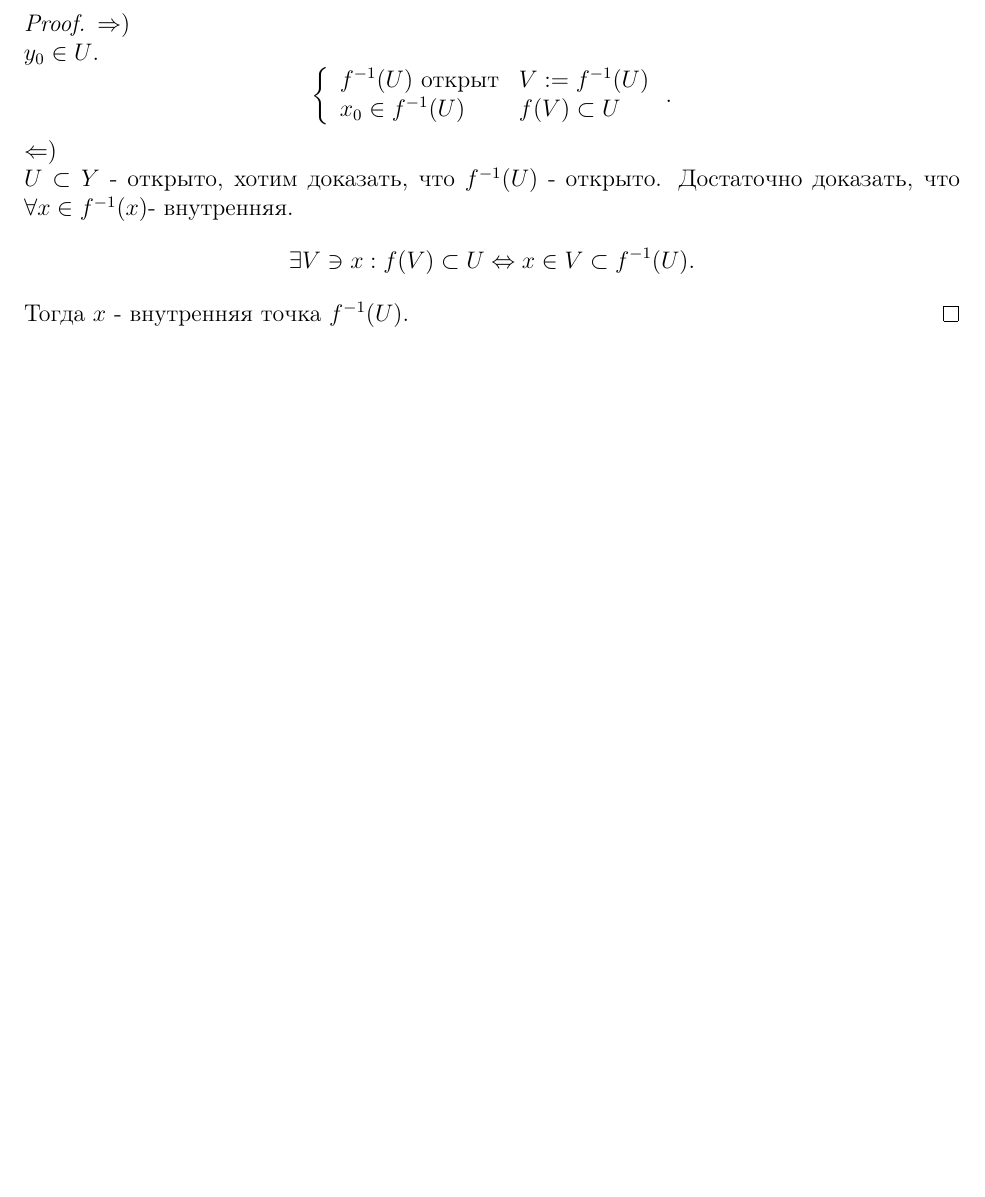
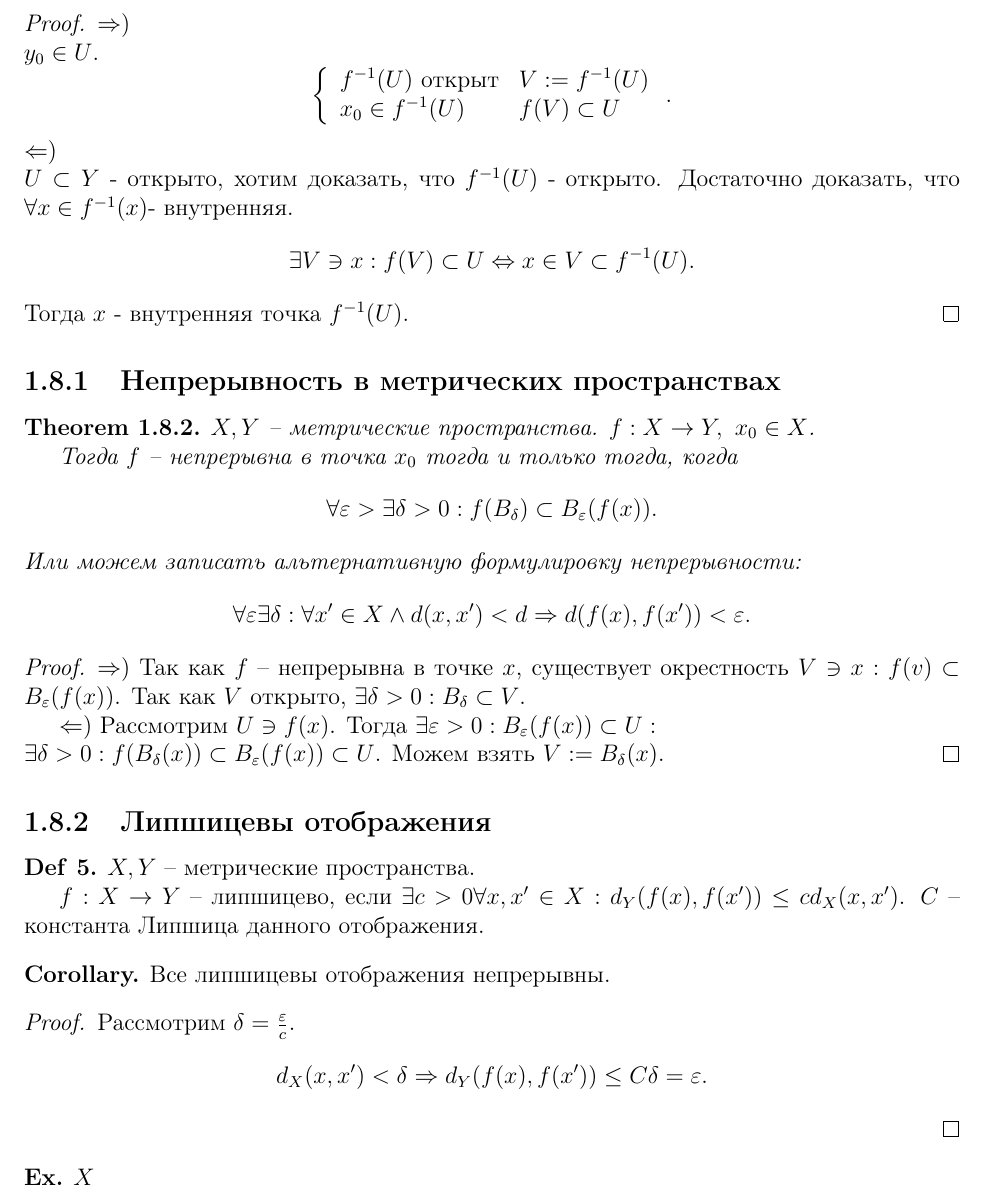
Before and after one commit to tamarinvs19/theory_university, a LaTeX document (topology/topology.tex): part of page 8 of 8, cut so that both start at the same text, the shorter picture padded with empty space. Compiled offline with pdfLaTeX.

Commit message:
top: update

```diff
--- a/topology/topology.tex
+++ b/topology/topology.tex
@@ -272,4 +272,43 @@ $X, Y$ - топологические пространства, $\Omega_1, \Omeg
 	.\]
 	Тогда $x$ - внутренняя точка $f^{-1}(U)$.
 \end{proof}
+\subsection{Непрерывность в метрических пространствах}
+\begin{thm}
+    $X, Y$ -- метрические пространства.  $f: X \to  Y, ~ x_0 \in  X$.
+
+    Тогда $f$ -- непрерывна в точка $x_0$ тогда и только тогда, когда
+    \[
+	\forall  \varepsilon > \exists  \delta  >0: f(B_{ \delta }) \subset B_{ \varepsilon } (f(x))
+    .\]
+    Или можем записать альтернативную формулировку непрерывности:
+    \[
+	\forall  \varepsilon  \exists \delta : \forall x' \in  X \wedge d(x, x') < d \Rightarrow  d(f(x) , f(x')) < \varepsilon
+    .\]
+\end{thm}
+\begin{proof}
+    $ \Rightarrow )$ Так как $f$ -- непрерывна в точке $x$, существует окрестность $V \ni x: f(v) \subset  B_{ \varepsilon }(f(x))$. Так как $V$ открыто, $\exists  \delta >0 : B_{ \delta } \subset  V$.
+
+    $ \Leftarrow )$ Рассмотрим $U \ni f(x)$.
+    Тогда $\exists  \varepsilon >0: B_{ \varepsilon }(f(x)) \subset U: \\
+    \exists \delta  >0 : f(B_{\delta}(x)) \subset  B_{ \varepsilon } (f(x)) \subset  U$.
+    Можем взять  $V:=B_{ \delta } (x)$.
+\end{proof}
+\subsection{Липшицевы отображения}
+\begin{defn}
+    $X, Y$ -- метрические пространства.
+
+    $f: X \to  Y$ -- липшицево, если $\exists c > 0 \forall  x, x' \in  X: d_Y(f(x), f(x')) \le c d_X(x, x')$. $C$ -- константа Липшица данного отображения.
+\end{defn}
+\begin{cor}
+    Все липшицевы отображения непрерывны.
+\end{cor}
+\begin{proof}
+    Рассмотрим $ \delta = \frac{\varepsilon}{c}$.
+    \[
+	d_X(x, x') < \delta  \Rightarrow d_Y(f(x), f(x')) \le C \delta = \varepsilon
+    .\]
+\end{proof}
+\begin{ex}
+    $X $
+\end{ex}
 \end{document}
```
Also changed, not shown: topology/string.pdf.
